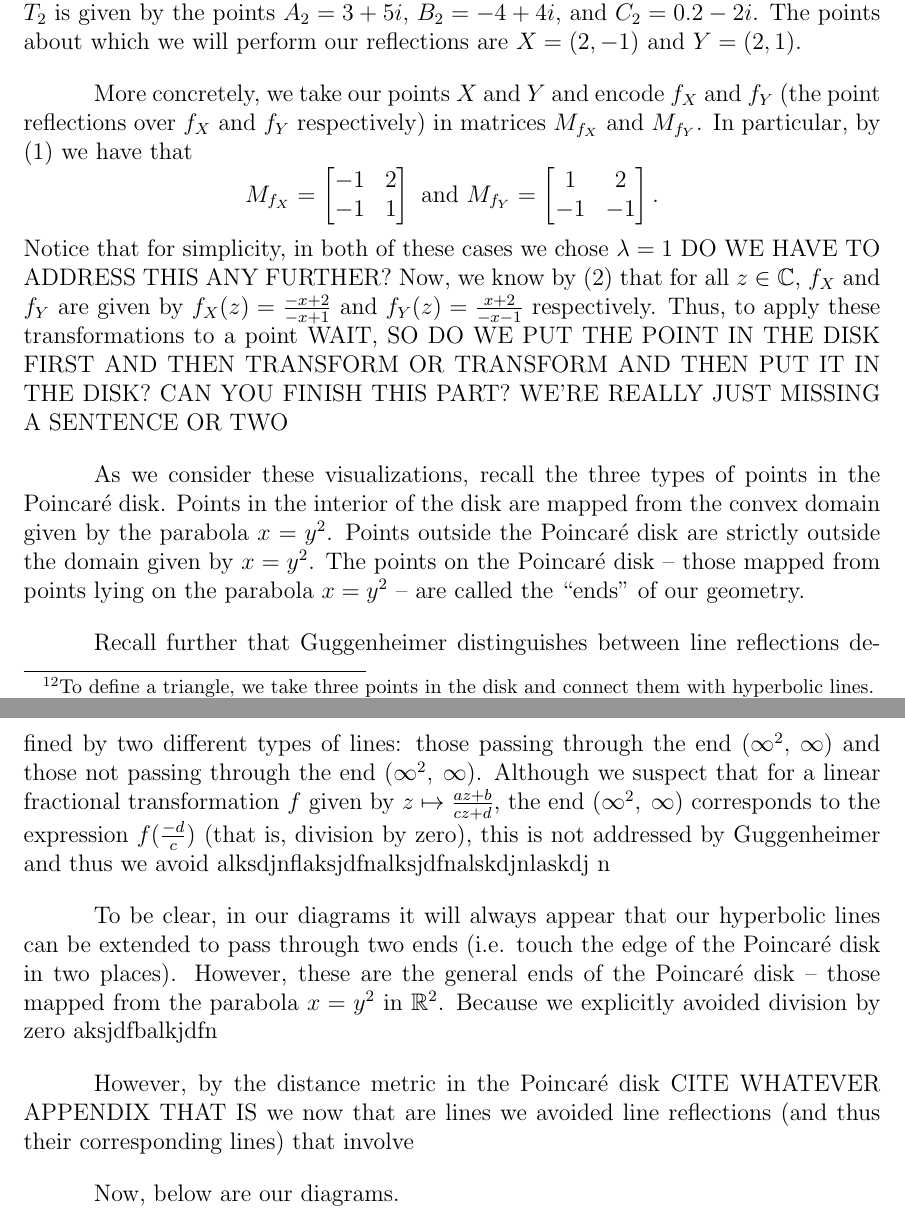
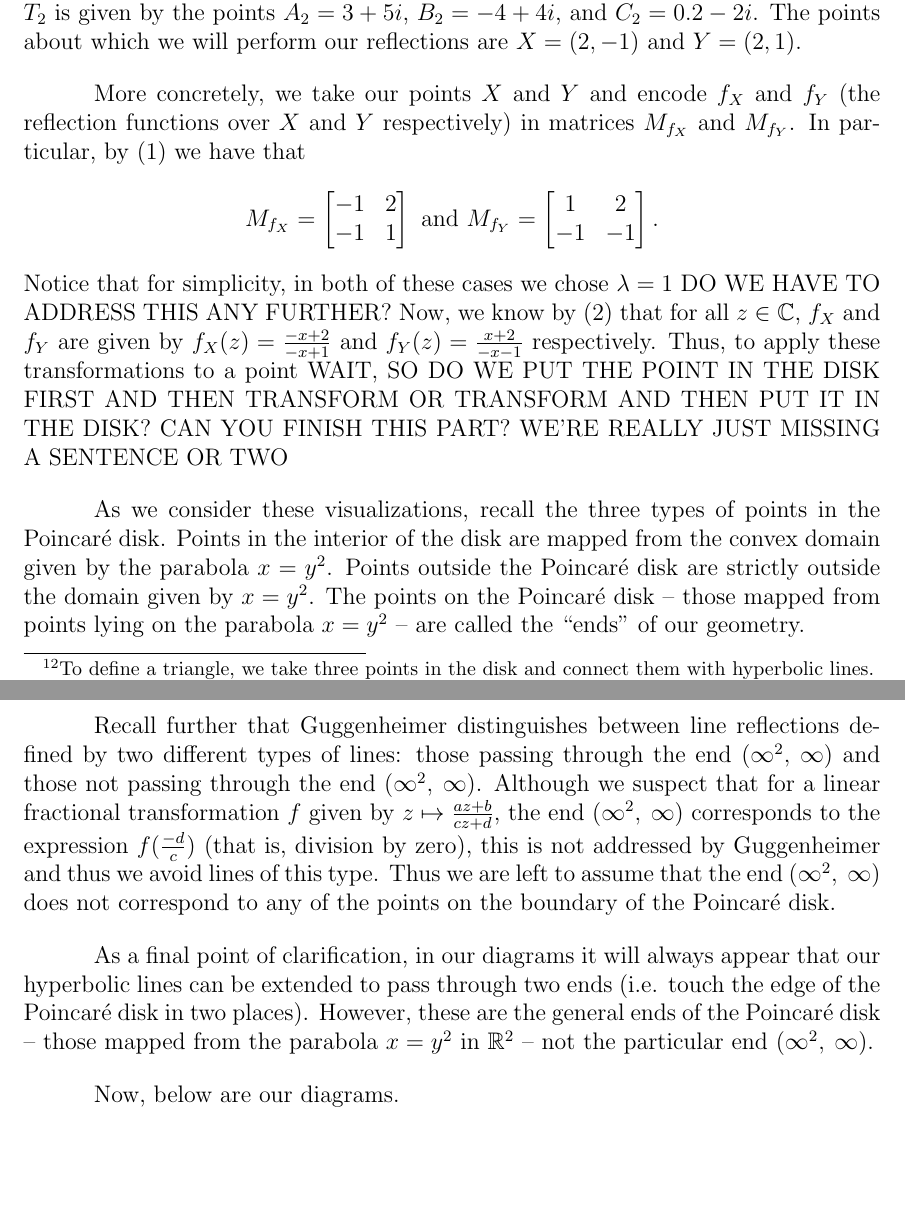
Before and after one commit to blinderm/317-paper, a LaTeX paper (paper/paper/blinderman_anna_goldberg_logan_317_paper.tex): two parts of pages 11 and 12 of 27 before the commit and two parts of pages 11 and 12 of 26 after it, joined at a grey line, cut so that both start at the same text, the shorter picture padded with empty space. Compiled offline with pdfLaTeX.

Commit message:
done with edits

```diff
--- a/paper/paper/blinderman_anna_goldberg_logan_317_paper.tex
+++ b/paper/paper/blinderman_anna_goldberg_logan_317_paper.tex
@@ -377,17 +377,15 @@ With this in hand, we now develop and visualize examples of these transformation
 
 \hspace{10mm} We choose $\R$ to be our real, ordered field as called for in Guggenheimer's paper and go forth to visualize some examples of transformations in the \poincare disk. We work with two triangles\footnote{To define a triangle, we take three points in the disk and connect them with hyperbolic lines.} and two points about which each of them will be reflected\footnote{To reflect a triangle over a point $P$, we apply $f_P$ to each of its three vertices and then ``redraw" the edges. See Appendix D for the code used.}. Triangle $T_1$ is given by the points $A_1 = 0 + 0i$, $B_1 = 1 + 0i$, and $C_1 = 0 + 1i$. Triangle $T_2$ is given by the points $A_2 = 3 + 5i$, $B_2 = -4 + 4i$, and $C_2 = 0.2 - 2i$. The points about which we will perform our reflections are $X = (2, -1)$ and $Y = (2, 1)$.
 
-More concretely, we take our points $X$ and $Y$ and encode $f_X$ and $f_Y$ (the point reflections over $f_X$ and $f_Y$ respectively) in matrices $M_{f_X}$ and $M_{f_Y}$. In particular, by (1) we have that
+More concretely, we take our points $X$ and $Y$ and encode $f_X$ and $f_Y$ (the reflection functions over $X$ and $Y$ respectively) in matrices $M_{f_X}$ and $M_{f_Y}$. In particular, by (1) we have that
 \[M_{f_X} = \lftmat{-1}{2}{-1}{1} \text{ and } M_{f_Y} = \pointmat{2}{1}.\]
 Notice that for simplicity, in both of these cases we chose $\lambda = 1$ DO WE HAVE TO ADDRESS THIS ANY FURTHER? Now, we know by (2) that for all $z \in \C$, $f_X$ and $f_Y$ are given by $f_X(z) = \frac{-x+2}{-x+1}$ and $f_Y(z) = \frac{x+2}{-x-1}$ respectively. Thus, to apply these transformations to a point WAIT, SO DO WE PUT THE POINT IN THE DISK FIRST AND THEN TRANSFORM OR TRANSFORM AND THEN PUT IT IN THE DISK? CAN YOU FINISH THIS PART? WE'RE REALLY JUST MISSING A SENTENCE OR TWO
 
 As we consider these visualizations, recall the three types of points in the \poincare disk. Points in the interior of the disk are mapped from the convex domain given by the parabola $x = y^2$. Points outside the \poincare disk are strictly outside the domain given by $x = y^2$. The points on the \poincare disk -- those mapped from points lying on the parabola $x=y^2$ -- are called the ``ends" of our geometry.
 
-Recall further that Guggenheimer distinguishes between line reflections defined by two different types of lines: those passing through the end $\specialend$ and those not passing through the end $\specialend$. Although we suspect that for a linear fractional transformation $f$ given by $z \mapsto \frac{az+b}{cz+d}$, the end $\specialend$ corresponds to the expression $f(\frac{-d}{c})$ (that is, division by zero), this is not addressed by Guggenheimer and thus we avoid alksdjnflaksjdfnalksjdfnalskdjnlaskdj n
+Recall further that Guggenheimer distinguishes between line reflections defined by two different types of lines: those passing through the end $\specialend$ and those not passing through the end $\specialend$. Although we suspect that for a linear fractional transformation $f$ given by $z \mapsto \frac{az+b}{cz+d}$, the end $\specialend$ corresponds to the expression $f(\frac{-d}{c})$ (that is, division by zero), this is not addressed by Guggenheimer and thus we avoid lines of this type. Thus we are left to assume that the end $\specialend$ does not correspond to any of the points on the boundary of the \poincare disk.
 
-To be clear, in our diagrams it will always appear that our hyperbolic lines can be extended to pass through two ends (i.e. touch the edge of the \poincare disk in two places). However, these are the general ends of the \poincare disk -- those mapped from the parabola $x = y^2$ in $\R^2$. Because we explicitly avoided division by zero aksjdfbalkjdfn
-
-However, by the distance metric in the \poincare disk CITE WHATEVER APPENDIX THAT IS we now that are lines  we avoided line reflections (and thus their corresponding lines) that involve
+As a final point of clarification, in our diagrams it will always appear that our hyperbolic lines can be extended to pass through two ends (i.e. touch the edge of the \poincare disk in two places). However, these are the general ends of the \poincare disk -- those mapped from the parabola $x = y^2$ in $\R^2$ -- not the particular end $\specialend$.
 
 Now, below are our diagrams.
 
```
